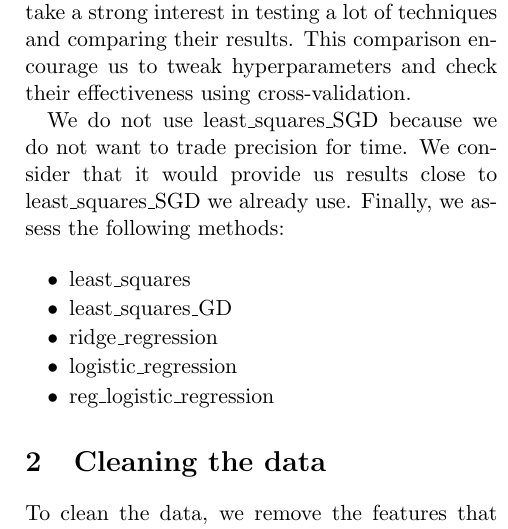
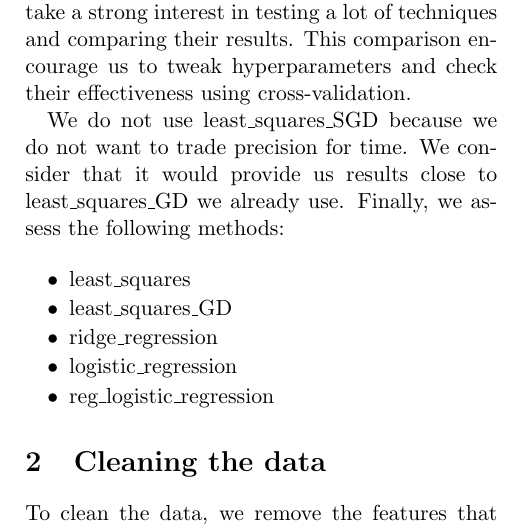
Before and after one commit to samuelchassot/Machine-learning, a LaTeX document (project1/report/proj1_report.tex): part of one column of page 2 of 3, cut so that both start at the same text. Compiled offline with pdfLaTeX.

Commit message:
correct typo

```diff
--- a/project1/report/proj1_report.tex
+++ b/project1/report/proj1_report.tex
@@ -40,7 +40,7 @@ tweak hyperparameters and check their effectiveness using cross-validation.
 We do not use least\_squares\_SGD because we do not want
 to trade precision for time. We consider
 that it would provide us results close to
-least\_squares\_SGD we already use. Finally, we assess the following
+least\_squares\_GD we already use. Finally, we assess the following
 methods:
 
 \begin{itemize}
```
